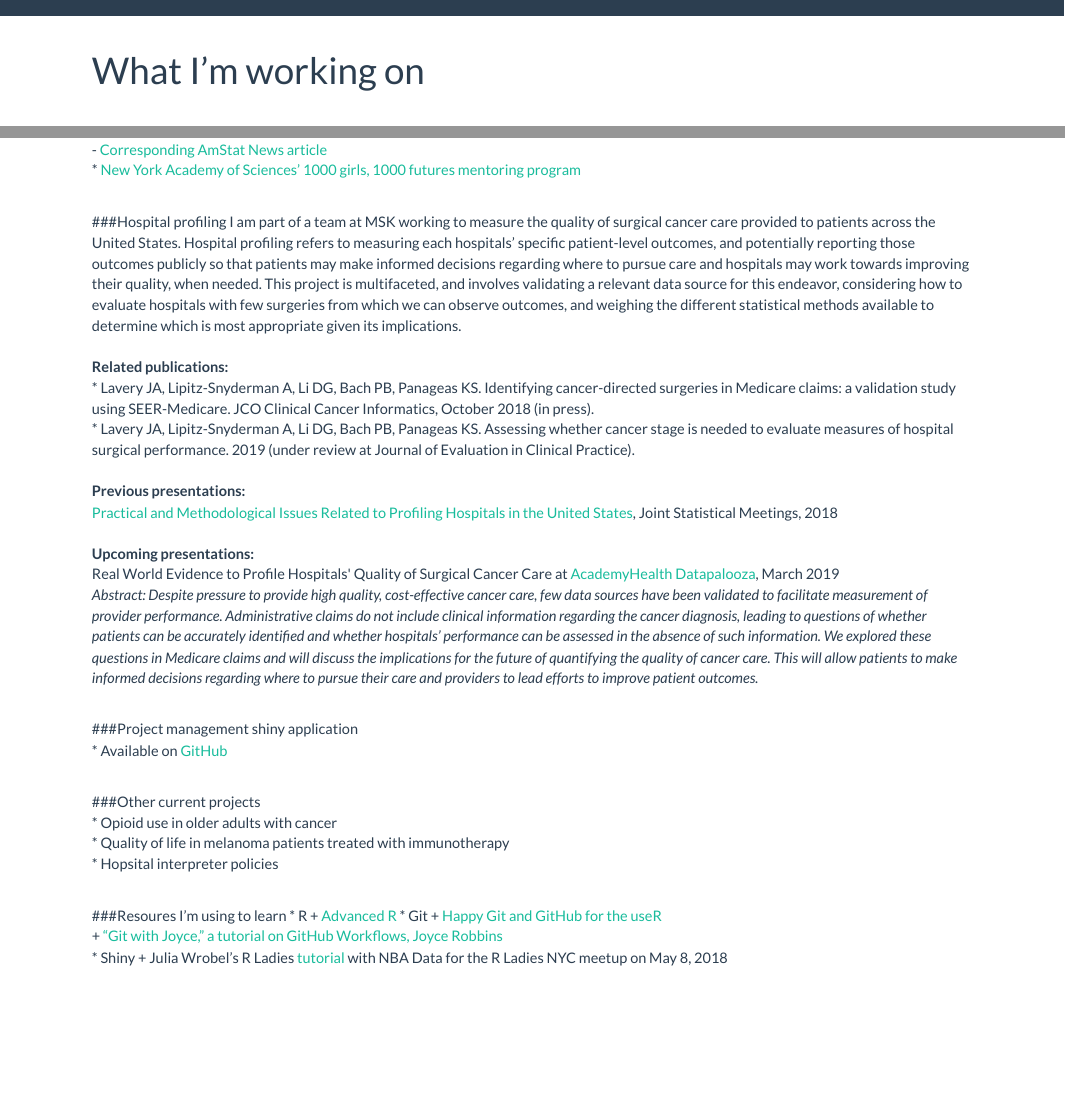
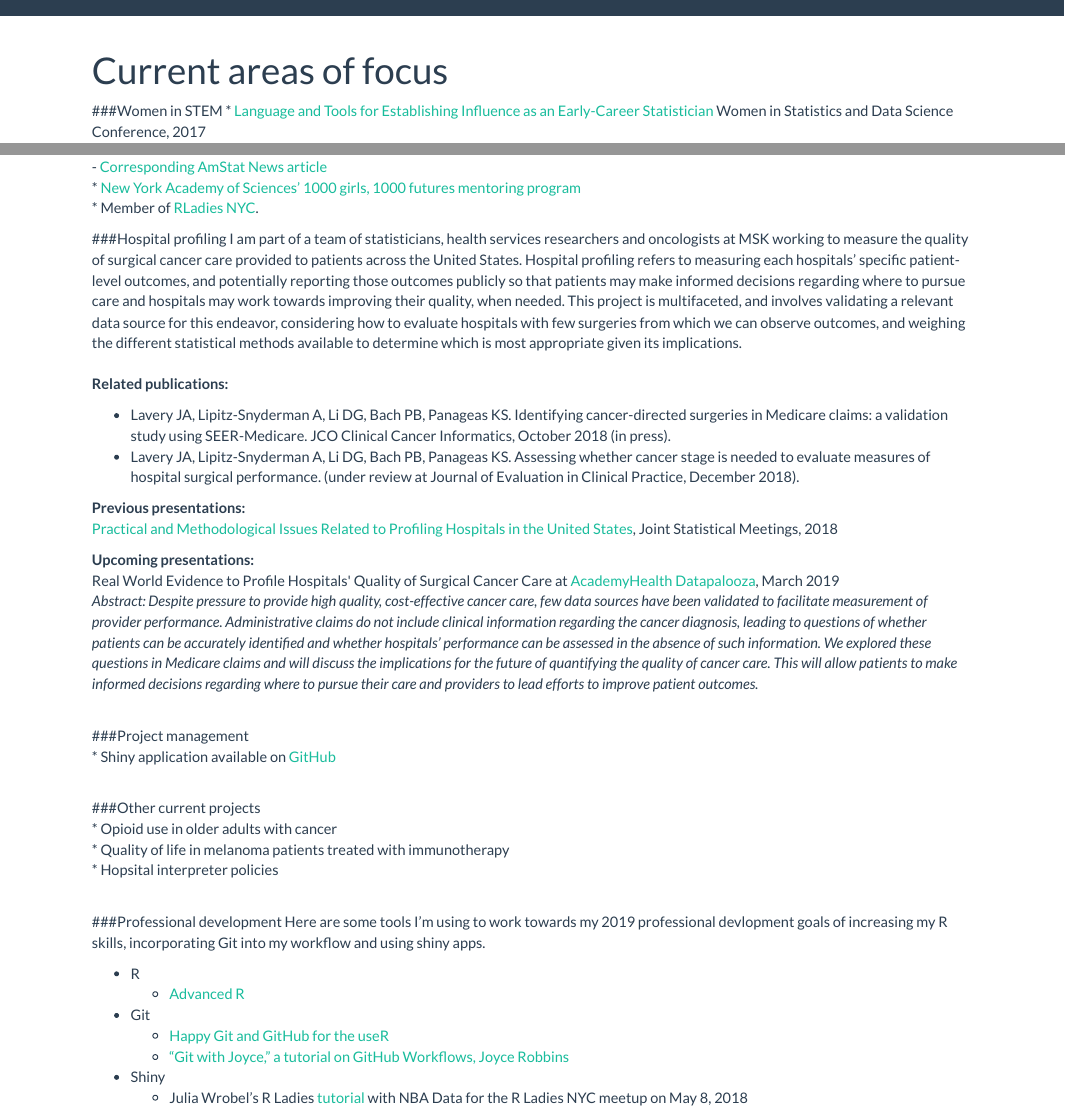
Before and after one commit to jalavery/jalavery.github.io, an R Markdown document (projects.Rmd): the page in a window 1100 px wide, from its top, and a second part further down, joined at a grey line. Rendered offline with R 4.5, knitr and Pandoc, with nearby package versions; a font, style sheet, LaTeX package, included part or bibliography that could not be used is replaced or left out.

Commit message:
formatting updates

```diff
--- a/projects.Rmd
+++ b/projects.Rmd
@@ -1,7 +1,6 @@
 ---
-title: "What I'm working on"
+title: "Current areas of focus"
 ---
-<br>
 <link rel="stylesheet" href="styles.css" type="text/css">
 <link rel="stylesheet" href="fonts/academicons.min.css"/>
 
@@ -9,25 +8,27 @@ title: "What I'm working on"
 * [Language and Tools for Establishing Influence as an Early-Career Statistician](https://ww2.amstat.org/meetings/wsds/2017/onlineprogram/AbstractDetails.cfm?AbstractID=303802) Women in Statistics and Data Science Conference, 2017
     - [Corresponding AmStat News article](http://magazine.amstat.org/blog/2018/05/01/earlycareertools/)
 * [New York Academy of Sciences' 1000 girls, 1000 futures mentoring program](http://magazine.amstat.org/blog/2018/11/01/1000-girls-1000-futures/?utm_source=informz&utm_medium=email&utm_campaign=amstatnews&_zs=UvcOe1&_zl=vBfH5)
+*  Member of [RLadies NYC](http://www.rladiesnyc.org/).
 <br>
 
 ###Hospital profiling
-I am part of a team at MSK working to measure the quality of surgical cancer care provided to patients across the United States. Hospital profiling refers to measuring each hospitals' specific patient-level outcomes, and potentially reporting those outcomes publicly so that patients may make informed decisions regarding where to pursue care and hospitals may work towards improving their quality, when needed. This project is multifaceted, and involves validating a relevant data source for this endeavor, considering how to evaluate hospitals with few surgeries from which we can observe outcomes, and weighing the different statistical methods available to determine which is most appropriate given its implications.
+I am part of a team of statisticians, health services researchers and oncologists at MSK working to measure the quality of surgical cancer care provided to patients across the United States. Hospital profiling refers to measuring each hospitals' specific patient-level outcomes, and potentially reporting those outcomes publicly so that patients may make informed decisions regarding where to pursue care and hospitals may work towards improving their quality, when needed. This project is multifaceted, and involves validating a relevant data source for this endeavor, considering how to evaluate hospitals with few surgeries from which we can observe outcomes, and weighing the different statistical methods available to determine which is most appropriate given its implications.
 <br>
 <b>Related publications: </b>
-* Lavery JA, Lipitz-Snyderman A, Li DG, Bach PB, Panageas KS. Identifying cancer-directed surgeries in Medicare claims: a validation study using SEER-Medicare. JCO Clinical Cancer Informatics, October 2018 (in press).
-* Lavery JA, Lipitz-Snyderman A, Li DG, Bach PB, Panageas KS. Assessing whether cancer stage is needed to evaluate measures of hospital surgical performance. 2019 (under review at Journal of Evaluation in Clinical Practice).
-<br>
+
+*  Lavery JA, Lipitz-Snyderman A, Li DG, Bach PB, Panageas KS. Identifying cancer-directed surgeries in Medicare claims: a validation study using SEER-Medicare. JCO Clinical Cancer Informatics, October 2018 (in press).
+*  Lavery JA, Lipitz-Snyderman A, Li DG, Bach PB, Panageas KS. Assessing whether cancer stage is needed to evaluate measures of hospital surgical performance. (under review at Journal of Evaluation in Clinical Practice, December 2018).
+
 <b>Previous presentations: </b>
   [Practical and Methodological Issues Related to Profiling Hospitals in the United States](https://ww2.amstat.org/meetings/jsm/2018/onlineprogram/ActivityDetails.cfm?SessionID=215548), Joint Statistical Meetings, 2018
-<br>
+
 <b> Upcoming presentations: </b>
 Real World Evidence to Profile Hospitals\' Quality of Surgical Cancer Care at [AcademyHealth Datapalooza](https://www.academyhealth.org/events/site/2019-health-datapalooza), March 2019
 <i> Abstract: Despite pressure to provide high quality, cost-effective cancer care, few data sources have been validated to facilitate measurement of provider performance. Administrative claims do not include clinical information regarding the cancer diagnosis, leading to questions of whether patients can be accurately identified and whether hospitals’ performance can be assessed in the absence of such information. We explored these questions in Medicare claims and will discuss the implications for the future of quantifying the quality of cancer care. This will allow patients to make informed decisions regarding where to pursue their care and providers to lead efforts to improve patient outcomes.
 </i><br><br>
 
-###Project management shiny application
-* Available on [GitHub](https://github.mskcc.org/laveryj/Project-Management-Shiny-App)
+###Project management
+* Shiny application available on [GitHub](https://github.mskcc.org/laveryj/Project-Management-Shiny-App)
 <br><br>
 
 ###Other current projects
@@ -36,7 +37,9 @@ Real World Evidence to Profile Hospitals\' Quality of Surgical Cancer Care at [A
 * Hopsital interpreter policies
 <br>
 
-###Resoures I'm using to learn
+###Professional development
+Here are some tools I'm using to work towards my 2019 professional devlopment goals of increasing my R skills, incorporating Git into my workflow and using shiny apps.
+
 * R
     + [Advanced R](http://adv-r.had.co.nz/)
 * Git
```
Also changed, not shown: index.Rmd (+9 -5 lines), index.html, projects.html.
